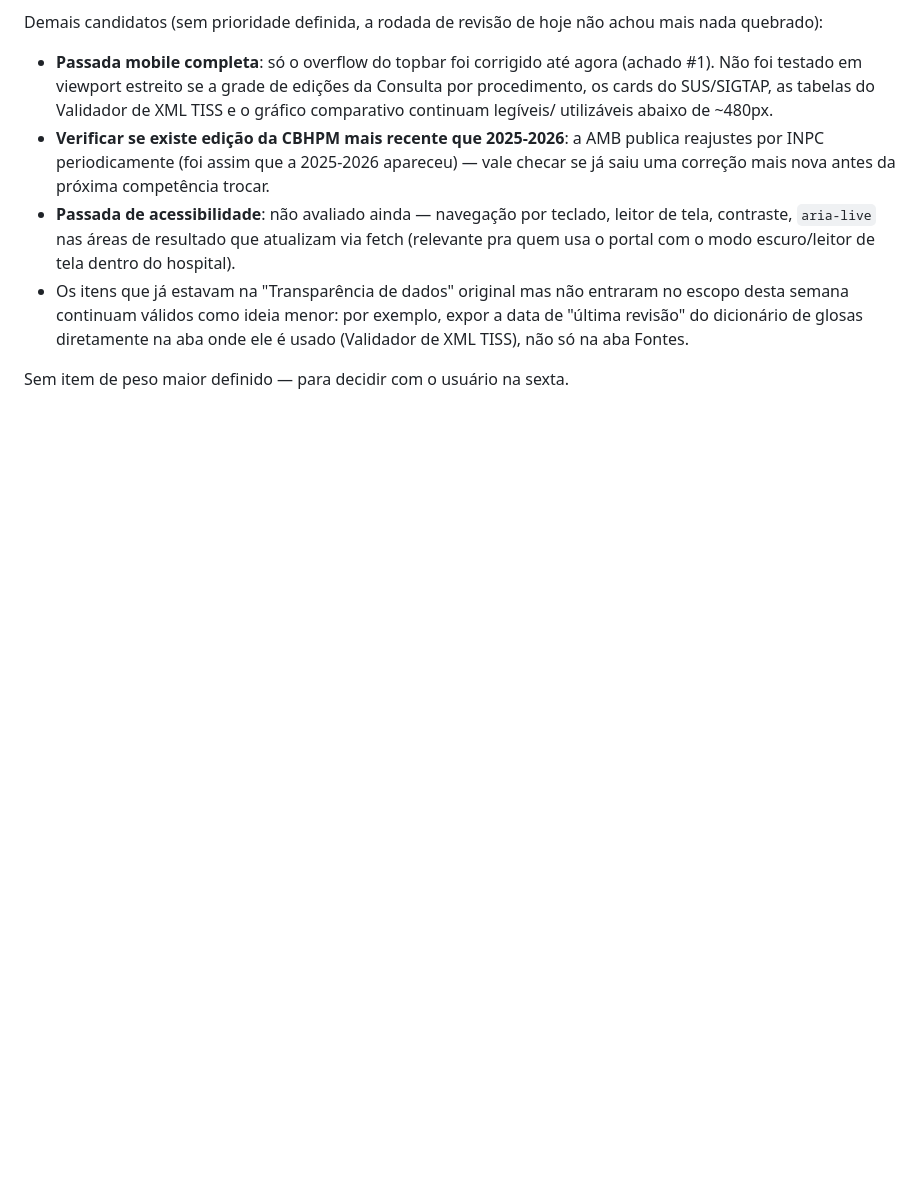
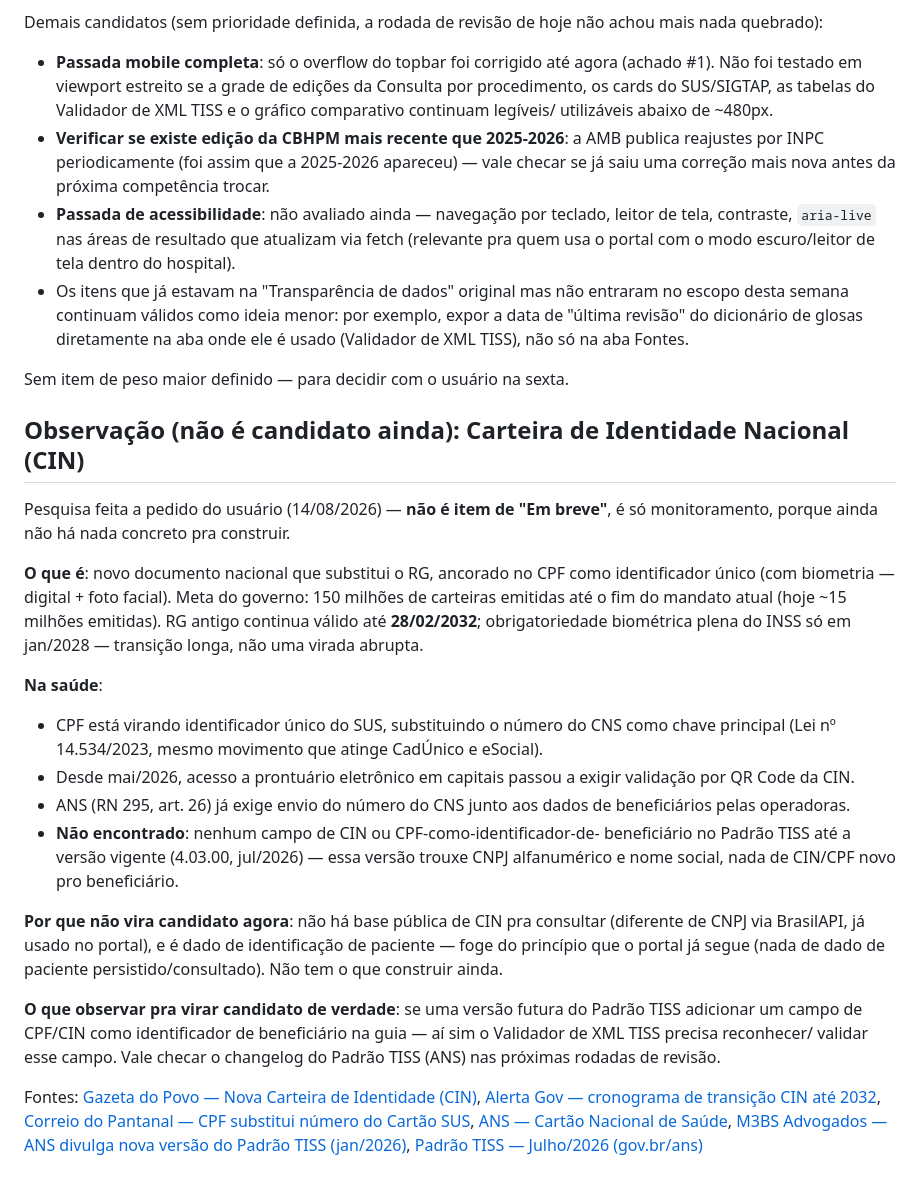
Before and after one commit to rafael-bcode/portal-cbhpm, a Markdown page: ROADMAP_MELHORIAS.md, the part around the change. Rendered like a GitHub page; blank space fills up the shorter version.

Commit message:
Registra pesquisa sobre Carteira de Identidade Nacional (CIN)
Pesquisa a pedido do usuario (14/08/2026): o que e a CIN, cronograma
de transicao (RG valido ate 28/02/2032), integracao com CPF como
identificador unico do SUS/CNS, e checagem de que o Padrao TISS
vigente (4.03.00) ainda nao tem campo de CIN/CPF-beneficiario.
Registrado como item de observacao (nao candidato de "Em breve"), ja
que nao ha base publica pra consultar nem campo TISS a validar ainda
-- fica marcado o que observar (mudanca futura no Padrao TISS) pra
virar candidato de verdade.

Co-Authored-By: Claude Sonnet 5 <noreply@anthropic.com>

```diff
--- a/ROADMAP_MELHORIAS.md
+++ b/ROADMAP_MELHORIAS.md
@@ -464,3 +464,43 @@ não achou mais nada quebrado):
   aba Fontes.
 
 Sem item de peso maior definido — para decidir com o usuário na sexta.
+
+## Observação (não é candidato ainda): Carteira de Identidade Nacional (CIN)
+
+Pesquisa feita a pedido do usuário (14/08/2026) — **não é item de "Em
+breve"**, é só monitoramento, porque ainda não há nada concreto pra
+construir.
+
+**O que é**: novo documento nacional que substitui o RG, ancorado no CPF
+como identificador único (com biometria — digital + foto facial). Meta do
+governo: 150 milhões de carteiras emitidas até o fim do mandato atual
+(hoje ~15 milhões emitidas). RG antigo continua válido até **28/02/2032**;
+obrigatoriedade biométrica plena do INSS só em jan/2028 — transição longa,
+não uma virada abrupta.
+
+**Na saúde**:
+- CPF está virando identificador único do SUS, substituindo o número do
+  CNS como chave principal (Lei nº 14.534/2023, mesmo movimento que atinge
+  CadÚnico e eSocial).
+- Desde mai/2026, acesso a prontuário eletrônico em capitais passou a
+  exigir validação por QR Code da CIN.
+- ANS (RN 295, art. 26) já exige envio do número do CNS junto aos dados de
+  beneficiários pelas operadoras.
+- **Não encontrado**: nenhum campo de CIN ou CPF-como-identificador-de-
+  beneficiário no Padrão TISS até a versão vigente (4.03.00, jul/2026) —
+  essa versão trouxe CNPJ alfanumérico e nome social, nada de CIN/CPF novo
+  pro beneficiário.
+
+**Por que não vira candidato agora**: não há base pública de CIN pra
+consultar (diferente de CNPJ via BrasilAPI, já usado no portal), e é dado
+de identificação de paciente — foge do princípio que o portal já segue
+(nada de dado de paciente persistido/consultado). Não tem o que construir
+ainda.
+
+**O que observar pra virar candidato de verdade**: se uma versão futura do
+Padrão TISS adicionar um campo de CPF/CIN como identificador de
+beneficiário na guia — aí sim o Validador de XML TISS precisa reconhecer/
+validar esse campo. Vale checar o changelog do Padrão TISS (ANS) nas
+próximas rodadas de revisão.
+
+Fontes: [Gazeta do Povo — Nova Carteira de Identidade (CIN)](https://www.gazetadopovo.com.br/brasil/cin-obrigatoria-saiba-como-emitir-e-o-que-muda-na-sua-identificacao/), [Alerta Gov — cronograma de transição CIN até 2032](https://alertagov.com.br/2026/04/ate-2032-todos-os-brasileiros-deverao-possuir-a-cin-veja-o-cronograma-de-transicao/), [Correio do Pantanal — CPF substitui número do Cartão SUS](https://correiodopantanal.com.br/cpf-substitui-numero-do-cartao-sus-e-passa-a-ser-identificador-unico-dos-usuarios-da-saude-publica/), [ANS — Cartão Nacional de Saúde](https://www.ans.gov.br/index.php/a-ans/sala-de-noticias-ans/consumidor/1819-cartao-nacional-de-saude-uma-realidade-para-todos-os-brasileiros), [M3BS Advogados — ANS divulga nova versão do Padrão TISS (jan/2026)](https://m3bs.com.br/ans-divulga-nova-versao-do-padrao-tiss-janeiro-2026/), [Padrão TISS — Julho/2026 (gov.br/ans)](https://www.gov.br/ans/pt-br/assuntos/prestadores/padrao-para-troca-de-informacao-de-saude-suplementar-2013-tiss/padrao-tiss-julho-2026)
```
